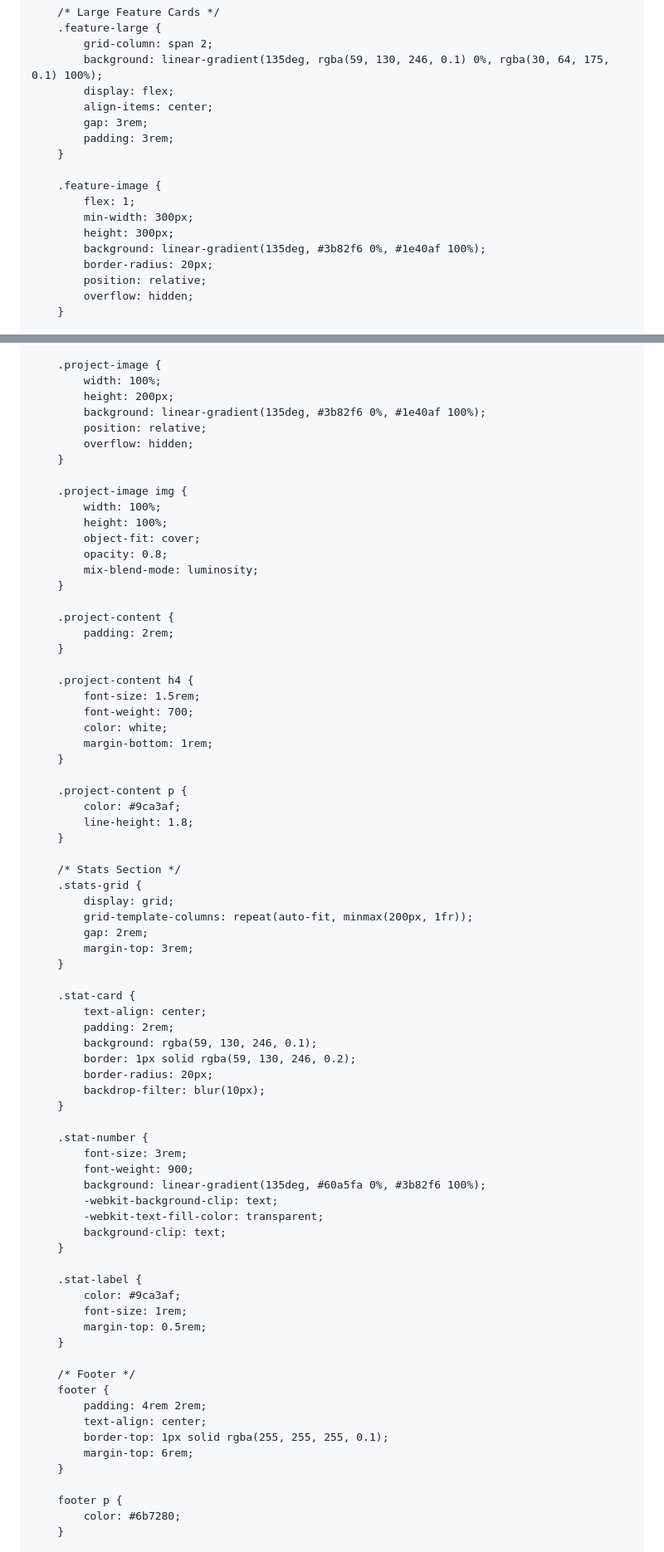
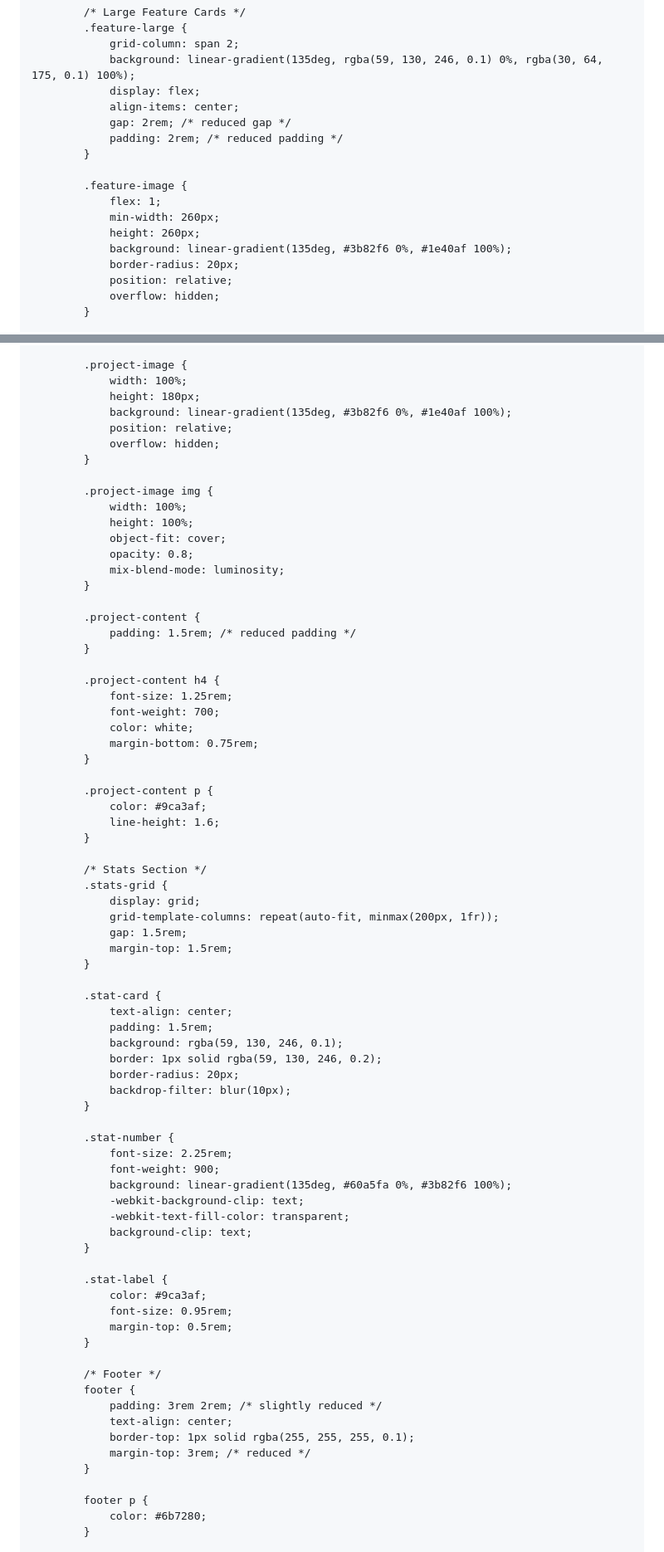
Before and after one commit to adambrousell/adambrousell.github.io, a Markdown page: README.md, 2 parts joined by grey strips. Shown at 83% size. Drawn GitHub-style.

```diff
--- a/README.md
+++ b/README.md
@@ -434,14 +443,14 @@
             background: linear-gradient(135deg, rgba(59, 130, 246, 0.1) 0%, rgba(30, 64, 175, 0.1) 100%);
             display: flex;
             align-items: center;
-            gap: 3rem;
-            padding: 3rem;
+            gap: 2rem; /* reduced gap */
+            padding: 2rem; /* reduced padding */
         }
 
         .feature-image {
             flex: 1;
-            min-width: 300px;
-            height: 300px;
+            min-width: 260px;
+            height: 260px;
             background: linear-gradient(135deg, #3b82f6 0%, #1e40af 100%);
             border-radius: 20px;
             position: relative;
@@ -543,7 +554,7 @@
 
         .project-image {
             width: 100%;
-            height: 200px;
+            height: 180px;
             background: linear-gradient(135deg, #3b82f6 0%, #1e40af 100%);
             position: relative;
             overflow: hidden;
@@ -558,32 +569,32 @@
         }
 
         .project-content {
-            padding: 2rem;
+            padding: 1.5rem; /* reduced padding */
         }
 
         .project-content h4 {
-            font-size: 1.5rem;
+            font-size: 1.25rem;
             font-weight: 700;
             color: white;
-            margin-bottom: 1rem;
+            margin-bottom: 0.75rem;
         }
 
         .project-content p {
             color: #9ca3af;
-            line-height: 1.8;
+            line-height: 1.6;
         }
 
         /* Stats Section */
         .stats-grid {
             display: grid;
             grid-template-columns: repeat(auto-fit, minmax(200px, 1fr));
-            gap: 2rem;
-            margin-top: 3rem;
+            gap: 1.5rem;
+            margin-top: 1.5rem;
         }
 
         .stat-card {
             text-align: center;
-            padding: 2rem;
+            padding: 1.5rem;
             background: rgba(59, 130, 246, 0.1);
             border: 1px solid rgba(59, 130, 246, 0.2);
             border-radius: 20px;
@@ -591,7 +602,7 @@
         }
 
         .stat-number {
-            font-size: 3rem;
+            font-size: 2.25rem;
             font-weight: 900;
             background: linear-gradient(135deg, #60a5fa 0%, #3b82f6 100%);
             -webkit-background-clip: text;
@@ -601,16 +612,16 @@
 
         .stat-label {
             color: #9ca3af;
-            font-size: 1rem;
+            font-size: 0.95rem;
             margin-top: 0.5rem;
         }
 
         /* Footer */
         footer {
-            padding: 4rem 2rem;
+            padding: 3rem 2rem; /* slightly reduced */
             text-align: center;
             border-top: 1px solid rgba(255, 255, 255, 0.1);
-            margin-top: 6rem;
+            margin-top: 3rem; /* reduced */
         }
 
         footer p {
```
Also changed, not shown: other parts of README.md (+90 -77 lines).
